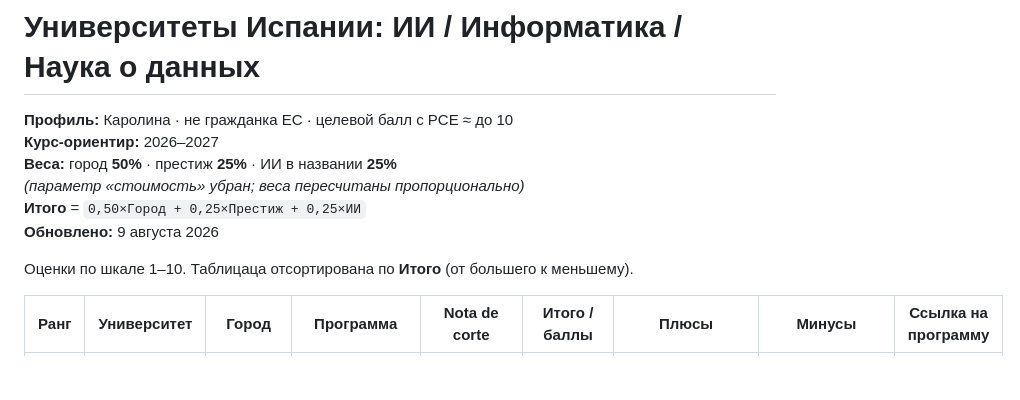
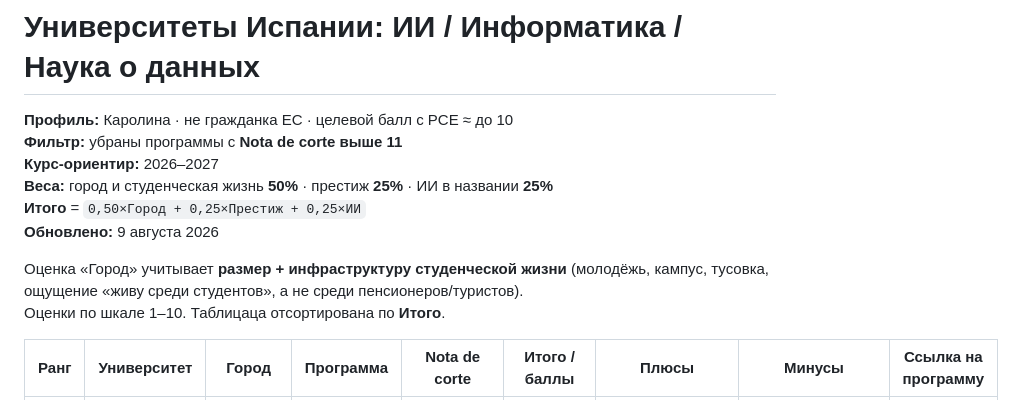
Before and after one commit to karrroli/Education, a Markdown page: universidades-espana-ia-2026-2027.md, the part around one of its changes. Rendered like a GitHub page; blank space fills up the shorter version.

```diff
--- a/universidades-espana-ia-2026-2027.md
+++ b/universidades-espana-ia-2026-2027.md
@@ -1,13 +1,14 @@
 # Университеты Испании: ИИ / Информатика / Наука о данных
 
 **Профиль:** Каролина · не гражданка ЕС · целевой балл с PCE ≈ до 10
+**Фильтр:** убраны программы с **Nota de corte выше 11**
 **Курс-ориентир:** 2026–2027
-**Веса:** город **50%** · престиж **25%** · ИИ в названии **25%**
-*(параметр «стоимость» убран; веса пересчитаны пропорционально)*
+**Веса:** город и студенческая жизнь **50%** · престиж **25%** · ИИ в названии **25%**
 **Итого** = `0,50×Город + 0,25×Престиж + 0,25×ИИ`
 **Обновлено:** 9 августа 2026
 
-Оценки по шкале 1–10. Таблицаца отсортирована по **Итого** (от большего к меньшему).
+Оценка «Город» учитывает **размер + инфраструктуру студенческой жизни** (молодёжь, кампус, тусовка, ощущение «живу среди студентов», а не среди пенсионеров/туристов).
+Оценки по шкале 1–10. Таблицаца отсортирована по **Итого**.
 
 | Ранг | Университет | Город | Программа | Nota de corte | Итого / баллы | Плюсы | Минусы | Ссылка на программу |
 |---|---|---|---|---|---|---|---|---|
```
Also changed, not shown: other parts of universidades-espana-ia-2026-2027.md (+11 -13 lines).
